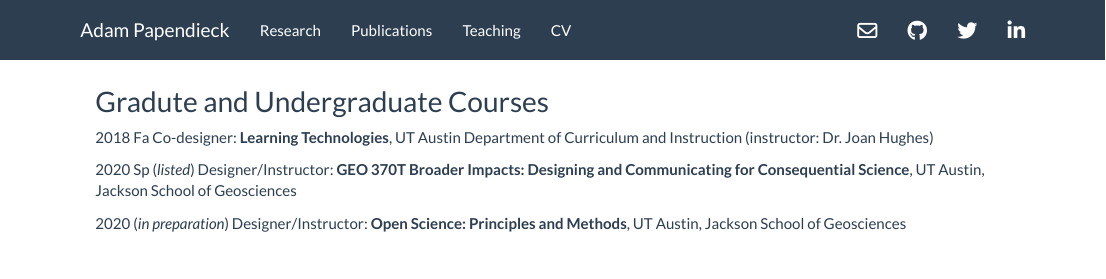
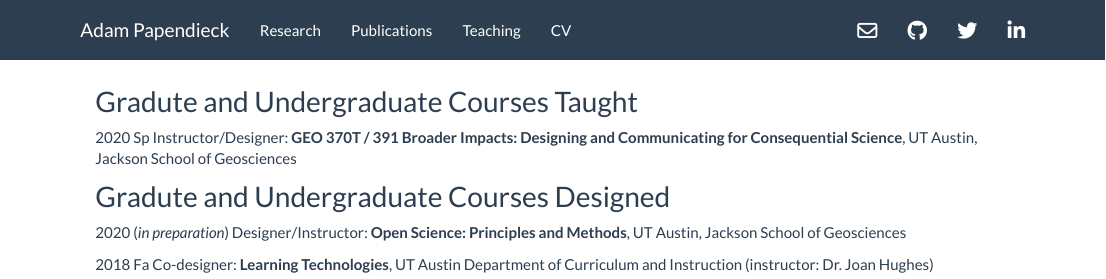
Before and after one commit to apapendieck/apapendieck.github.io, an R Markdown document (teaching.Rmd): the page in a window 1100 px wide, from its top. Rendered offline with R 4.5, knitr and Pandoc, with nearby package versions.

Commit message:
teaching update

```diff
--- a/teaching.Rmd
+++ b/teaching.Rmd
@@ -3,13 +3,15 @@
 
 <link rel="stylesheet" href="styles.css" type="text/css">
 
-## Gradute and Undergraduate Courses
+## Gradute and Undergraduate Courses Taught
+
+2020 Sp Instructor/Designer: **GEO 370T / 391 Broader Impacts: Designing and Communicating for Consequential Science**, UT Austin, Jackson School of Geosciences
+
+## Gradute and Undergraduate Courses Designed
+
+2020 (*in preparation*) Designer/Instructor: **Open Science: Principles and Methods**, UT Austin, Jackson School of Geosciences
 
 2018 Fa Co-designer: **Learning Technologies**, UT Austin Department of Curriculum and Instruction (instructor: Dr. Joan Hughes)
-
-2020 Sp (*listed*) Designer/Instructor: **GEO 370T Broader Impacts: Designing and Communicating for Consequential Science**, UT Austin, Jackson School of Geosciences
-
-2020 (*in preparation*) Designer/Instructor: **Open Science: Principles and Methods**, UT Austin, Jackson School of Geosciences
 
 ## Faculty and Professional Development
 
```
